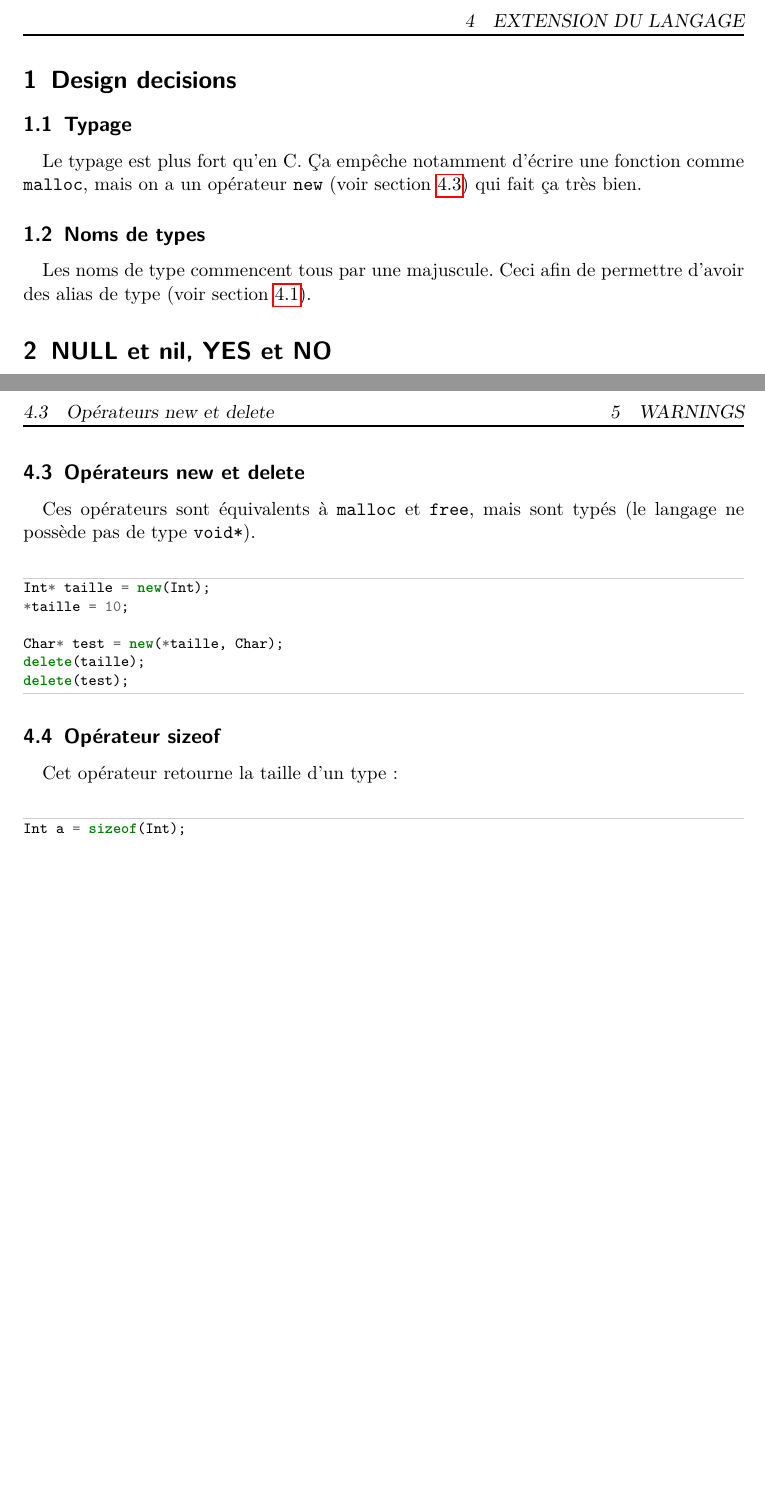
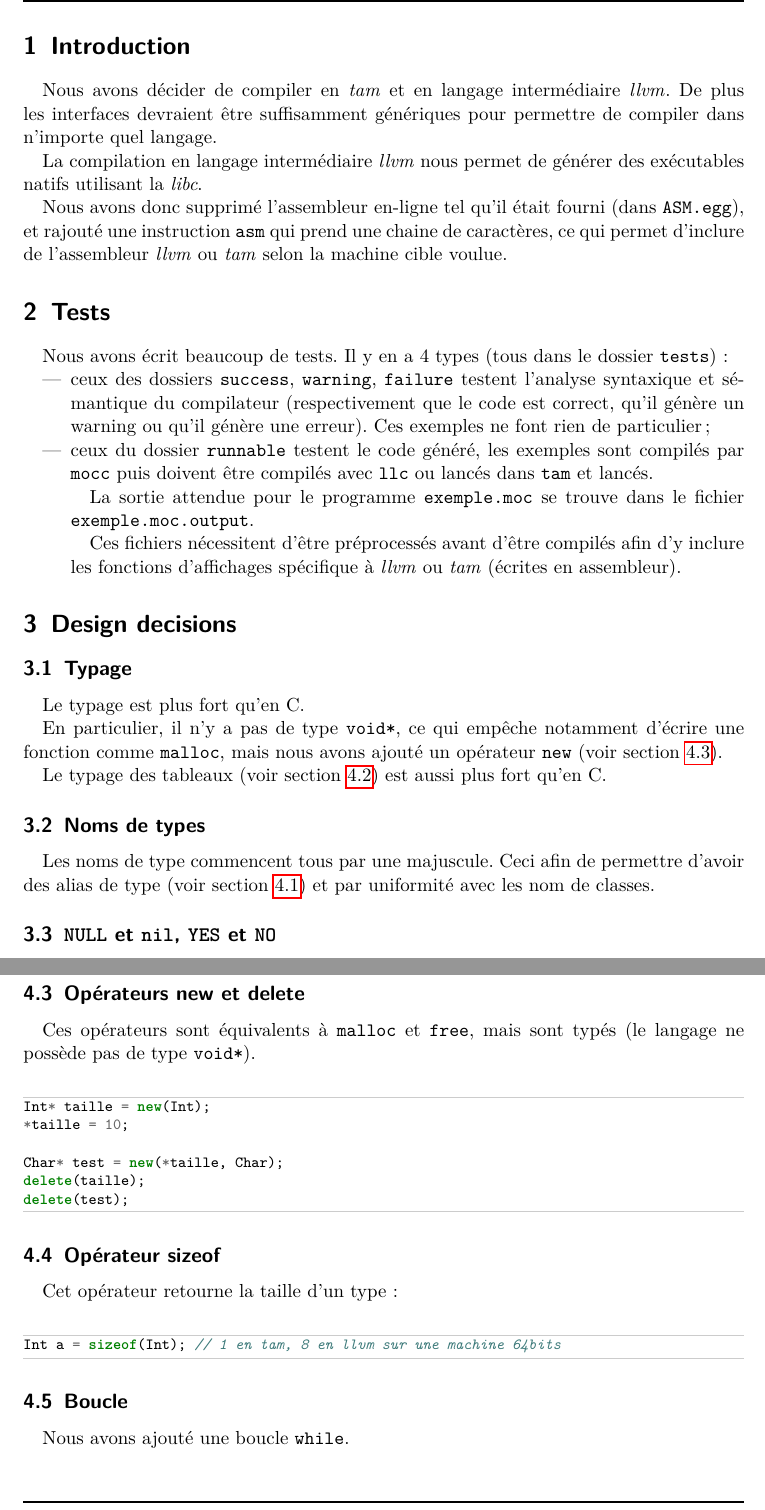
Before and after one commit to mcarton/moc-compiler, a LaTeX document (report/report.tex): two parts of pages 2 and 3 of 3 before the commit and two parts of pages 2 and 3 of 4 after it, joined at a grey line, cut at the place of the change, the shorter picture padded with empty space. Compiled offline with pdfLaTeX.

Commit message:
Add some documentation and a few stuffs in the report.

```diff
--- a/report/report.tex
+++ b/report/report.tex
@@ -16,7 +16,9 @@
 \author{Maxence Ahlouche \and Martin Carton \and Clément Hubin-Andrieu}
 \date{mai 2014}
 
-\newcommand{\mocc}{\textit{mocc}}
+\newcommand{\mocc}{\texttt{mocc}}
+\newcommand{\llvm}{\textit{llvm}}
+\newcommand{\tam} {\textit{tam}}
 \newminted[moccode]{cpp}{%
   tabsize=4, fontsize=\footnotesize,
   frame=lines, framesep=\fboxsep,
@@ -28,18 +30,55 @@
   \tableofcontents
   \newpage
 
+\section{Introduction}
+  Nous avons décider de compiler en \tam{} et en langage intermédiaire \llvm{}.
+  De plus les interfaces devraient être suffisamment génériques pour permettre
+  de compiler dans n'importe quel langage.
+
+  La compilation en langage intermédiaire \llvm{} nous permet de générer des
+  exécutables natifs utilisant la \textit{libc}.
+
+  Nous avons donc supprimé l'assembleur en-ligne tel qu'il était fourni (dans
+  \verb+ASM.egg+), et rajouté une instruction \verb+asm+ qui prend une chaine
+  de caractères, ce qui permet d'inclure de l'assembleur \llvm{} ou \tam{}
+  selon la machine cible voulue.
+
+\section{Tests}
+  Nous avons écrit beaucoup de tests. Il y en a 4 types (tous dans le
+  dossier \verb+tests+):
+  \begin{itemize}
+    \item ceux des dossiers \verb+success+, \verb+warning+, \verb+failure+
+      testent l'analyse syntaxique et sémantique du compilateur (respectivement
+      que le code est correct, qu'il génère un warning ou qu'il génère une
+      erreur). Ces exemples ne font rien de particulier;
+    \item ceux du dossier \verb+runnable+ testent le code généré, les exemples
+      sont compilés par \mocc{} puis doivent être compilés avec \verb+llc+
+      ou lancés dans \verb+tam+ et lancés.
+
+      La sortie attendue pour le programme \verb+exemple.moc+ se trouve dans
+      le fichier \verb+exemple.moc.output+.
+
+      Ces fichiers nécessitent d'être préprocessés avant d'être compilés afin
+      d'y inclure les fonctions d'affichages spécifique à \llvm{} ou \tam{}
+      (écrites en assembleur).
+  \end{itemize}
+
 \section{Design decisions}
   \subsection{Typage}
-    Le typage est plus fort qu'en C.  Ça empêche notamment d'écrire une
-    fonction comme \verb+malloc+, mais on a un opérateur \verb+new+ (voir
-    section~\ref{new}) qui fait ça très bien.
+    Le typage est plus fort qu'en C.
+
+    En particulier, il n'y a pas de type \verb+void*+, ce qui empêche notamment
+    d'écrire une fonction comme \verb+malloc+, mais nous avons ajouté un
+    opérateur \verb+new+ (voir section~\ref{new}).
+
+    Le typage des tableaux (voir section~\ref{tab}) est aussi plus fort qu'en C.
 
   \subsection{Noms de types}
-    Les noms de type commencent tous par une majuscule.
-    Ceci afin de permettre d'avoir des alias de type (voir
-    section~\ref{alias}).
+    Les noms de type commencent tous par une majuscule. Ceci afin de permettre
+    d'avoir des alias de type (voir section~\ref{alias}) et par uniformité avec
+    les nom de classes.
 
-  \section{NULL et nil, YES et NO}
+  \subsection{\texttt{NULL} et \texttt{nil}, \texttt{YES} et \texttt{NO}}
     Il n'y a pas de \verb+nil+ (qui serait inutile vu qu'il n'y aurait pas de
     différence avec \verb+NULL+) et \verb+NULL+ s'écrit \verb+null+ par
     consistance avec les autres variables.
@@ -88,7 +127,10 @@ delete(test);
     Cet opérateur retourne la taille d'un type:
 
     \begin{moccode}
-Int a = sizeof(Int);
+Int a = sizeof(Int); // 1 en tam, 8 en llvm sur une machine 64bits
     \end{moccode}
 
+  \subsection{Boucle}
+    Nous avons ajouté une boucle \verb+while+.
+
 \section{Warnings}
```
Also changed, not shown: report/report.pdf, report/report.tex (21 more changed lines), 3 other files.
